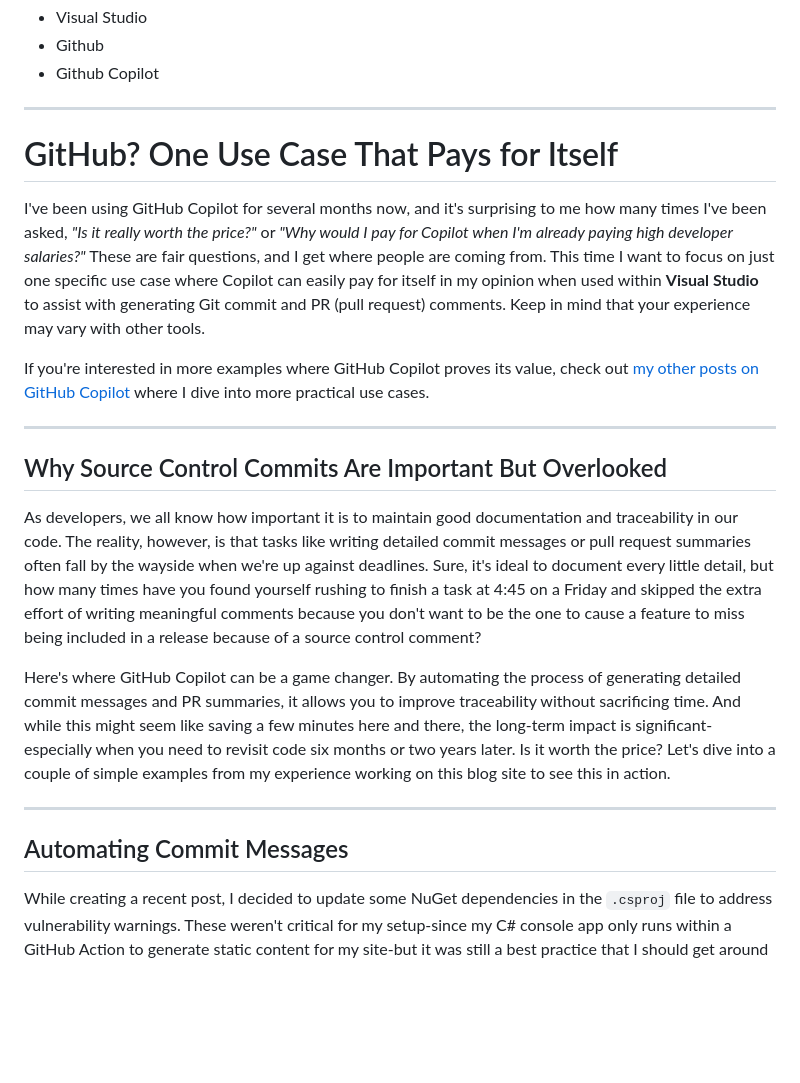
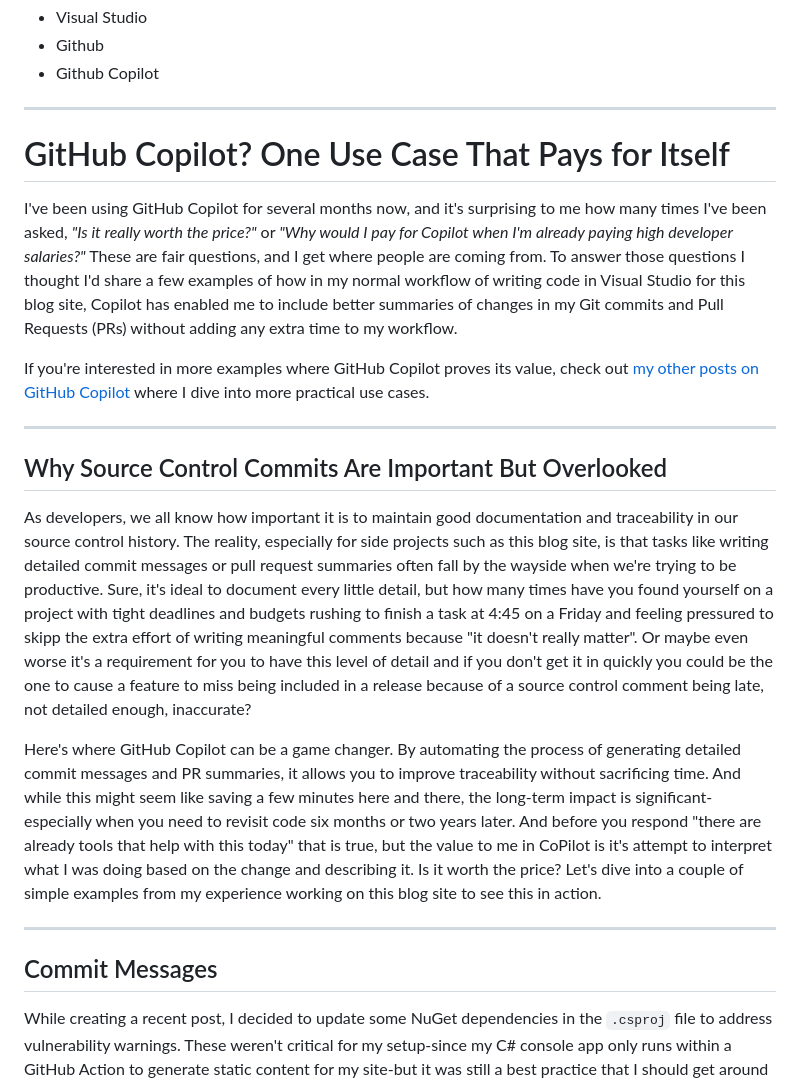
Before and after one commit to e13tech/blog, a Markdown page: input/posts/github-copilot-git-comments.md, the part around one of its changes. Rendered like a GitHub page; blank space fills up the shorter version.

```diff
--- a/input/posts/github-copilot-git-comments.md
+++ b/input/posts/github-copilot-git-comments.md
@@ -10,9 +10,9 @@ Tags:
  - Github
  - Github Copilot
 ---
-# GitHub? One Use Case That Pays for Itself
+# GitHub Copilot? One Use Case That Pays for Itself
 
-I've been using GitHub Copilot for several months now, and it's surprising to me how many times I've been asked, *"Is it really worth the price?"* or *"Why would I pay for Copilot when I'm already paying high developer salaries?"* These are fair questions, and I get where people are coming from. This time I want to focus on just one specific use case where Copilot can easily pay for itself in my opinion when used within **Visual Studio** to assist with generating Git commit and PR (pull request) comments. Keep in mind that your experience may vary with other tools.
+I've been using GitHub Copilot for several months now, and it's surprising to me how many times I've been asked, *"Is it really worth the price?"* or *"Why would I pay for Copilot when I'm already paying high developer salaries?"* These are fair questions, and I get where people are coming from. To answer those questions I thought I'd share a few examples of how in my normal workflow of writing code in Visual Studio for this blog site, Copilot has enabled me to include better summaries of changes in my Git commits and Pull Requests (PRs) without adding any extra time to my workflow.
 
 If you're interested in more examples where GitHub Copilot proves its value, check out [my other posts on GitHub Copilot](https://www.e13.tech/tags/github-copilot) where I dive into more practical use cases.
 
@@ -20,13 +20,13 @@ If you're interested in more examples where GitHub Copilot proves its value, che
 
 ## Why Source Control Commits Are Important But Overlooked
 
-As developers, we all know how important it is to maintain good documentation and traceability in our code. The reality, however, is that tasks like writing detailed commit messages or pull request summaries often fall by the wayside when we're up against deadlines. Sure, it's ideal to document every little detail, but how many times have you found yourself rushing to finish a task at 4:45 on a Friday and skipped the extra effort of writing meaningful comments because you don't want to be the one to cause a feature to miss being included in a release because of a source control comment?
+As developers, we all know how important it is to maintain good documentation and traceability in our source control history. The reality, especially for side projects such as this blog site, is that tasks like writing detailed commit messages or pull request summaries often fall by the wayside when we're trying to be productive. Sure, it's ideal to document every little detail, but how many times have you found yourself on a project with tight deadlines and budgets rushing to finish a task at 4:45 on a Friday and feeling pressured to skipp the extra effort of writing meaningful comments because "it doesn't really matter". Or maybe even worse it's a requirement for you to have this level of detail and if you don't get it in quickly you could be the one to cause a feature to miss being included in a release because of a source control comment being late, not detailed enough, inaccurate?
 
-Here's where GitHub Copilot can be a game changer. By automating the process of generating detailed commit messages and PR summaries, it allows you to improve traceability without sacrificing time. And while this might seem like saving a few minutes here and there, the long-term impact is significant-especially when you need to revisit code six months or two years later. Is it worth the price? Let's dive into a couple of simple examples from my experience working on this blog site to see this in action.
+Here's where GitHub Copilot can be a game changer. By automating the process of generating detailed commit messages and PR summaries, it allows you to improve traceability without sacrificing time. And while this might seem like saving a few minutes here and there, the long-term impact is significant-especially when you need to revisit code six months or two years later. And before you respond "there are already tools that help with this today" that is true, but the value to me in CoPilot is it's attempt to interpret what I was doing based on the change and describing it. Is it worth the price? Let's dive into a couple of simple examples from my experience working on this blog site to see this in action.
 
 ---
 
-## Automating Commit Messages
+## Commit Messages
 
 While creating a recent post, I decided to update some NuGet dependencies in the `.csproj` file to address vulnerability warnings. These weren't critical for my setup-since my C# console app only runs within a GitHub Action to generate static content for my site-but it was still a best practice that I should get around to sooner than later.
 Normally, in cases like this, I would type a quick commit message like *"updated NuGet references to address vulnerability warnings."* Sure, all developers *should* include more detailed explanations, but let's be honest: business stakeholders rarely care about the level of detail in a git commit.
```
Also changed, not shown: other parts of input/posts/github-copilot-git-comments.md (+10 -16 lines).
